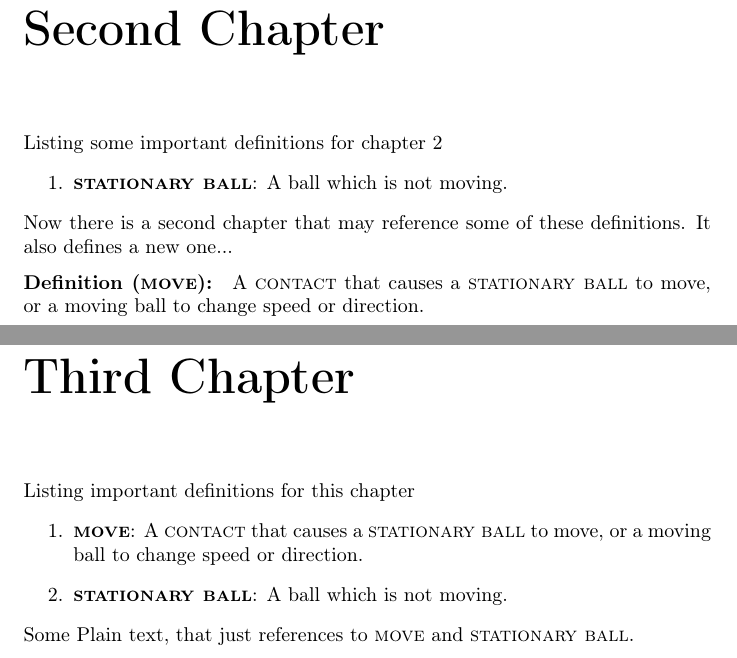
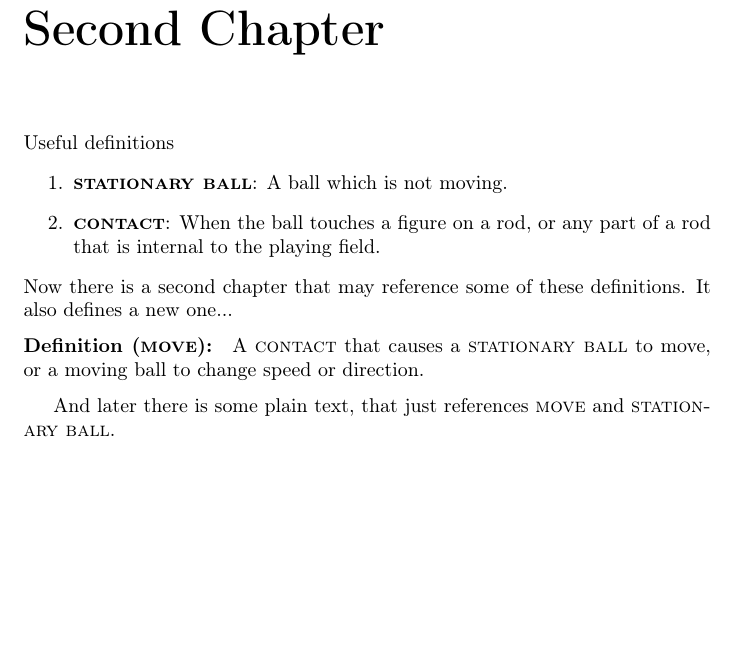
Before and after one commit to fabfabi/ITSF_rules_demo, a LaTeX problem sheet (SMR_example.tex): two parts of pages 3 and 4 of 5 before the commit and part of page 3 of 4 after it, the two joined at a grey line, cut so that both start at the same text, the shorter picture padded with empty space. Compiled offline with pdfLaTeX.

Commit message:
Chapters cleaned up

```diff
--- a/SMR_example.tex
+++ b/SMR_example.tex
@@ -98,25 +100,18 @@ Just as an example, this can be the first chapter. This Chapter contains the ori
 \dtterm{contact}
 
 \newpage
+
 %---------------------------------------------------------------------------
 \chapter*{Second Chapter}
-Listing some important definitions for chapter 2
+Useful definitions
 \begin{enumerate}
-	\item{\tterm{stationary ball}}
+	\recap{stationary ball}
+	\recap{contact}
 \end{enumerate}
 Now there is a second chapter that may reference some of these definitions. It also defines a new one...
 \dtterm{move}
+ And later there is some plain text, that just references \tref{move} and \tref{stationary ball}.
 
-
-%---------------------------------------------------------------------------
-\newpage
-\chapter*{Third Chapter}
-Listing important definitions for this chapter
-\begin{enumerate}
-	\item{\tterm{move}}
-	\item{\tterm{stationary ball}}
-\end{enumerate}
-Some Plain text, that just references to \tref{move} and \tref{stationary ball}.
 
 %---------------------------------------------------------------------------
 \clearpage
```
Also changed, not shown: SMR_example.pdf, SMR_example.tex (2 more changed lines).
